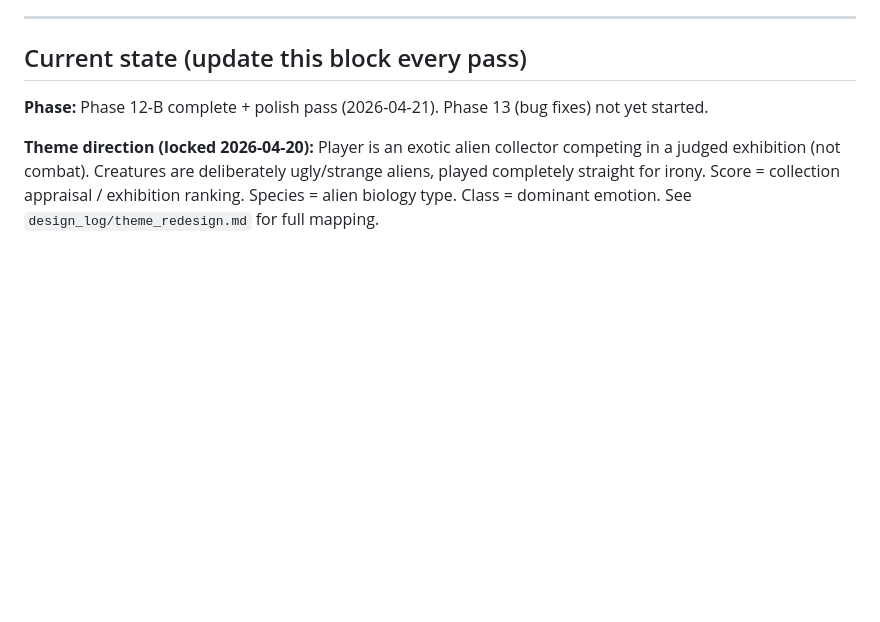
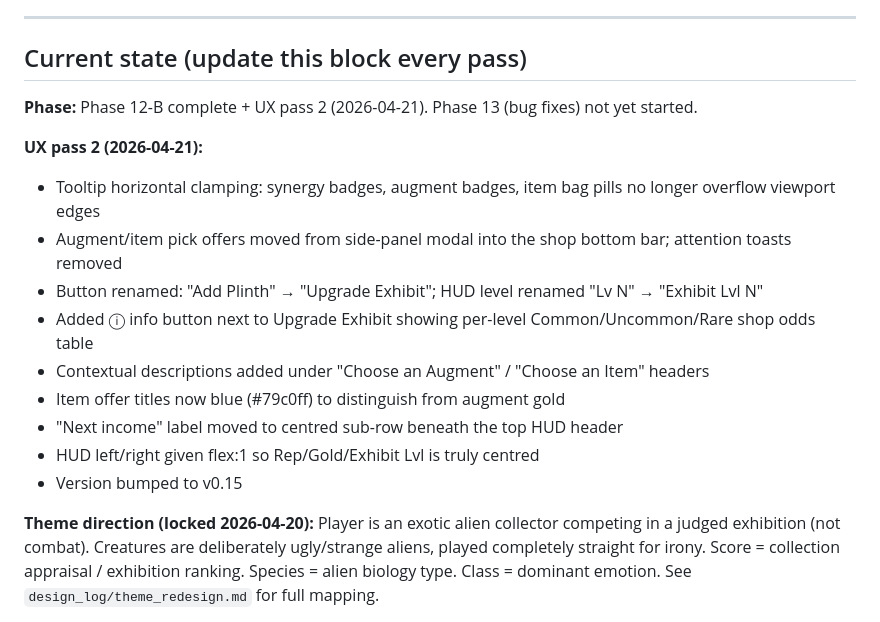
Before and after one commit to bazzboyy1/auto-card-battles, a Markdown page: DESIGN_LOG.md, the part around the change. Drawn GitHub-style; blank space fills up the shorter version.

Commit message:
Update design log — UX pass 2 (2026-04-21)
Co-Authored-By: Claude Sonnet 4.6 <noreply@anthropic.com>

```diff
--- a/DESIGN_LOG.md
+++ b/DESIGN_LOG.md
@@ -6,7 +6,18 @@ Living index. Detail is split across `design_log/` sub-files to keep this entryp
 
 ## Current state (update this block every pass)
 
-**Phase:** Phase 12-B complete + polish pass (2026-04-21). Phase 13 (bug fixes) not yet started.
+**Phase:** Phase 12-B complete + UX pass 2 (2026-04-21). Phase 13 (bug fixes) not yet started.
+
+**UX pass 2 (2026-04-21):**
+- Tooltip horizontal clamping: synergy badges, augment badges, item bag pills no longer overflow viewport edges
+- Augment/item pick offers moved from side-panel modal into the shop bottom bar; attention toasts removed
+- Button renamed: "Add Plinth" → "Upgrade Exhibit"; HUD level renamed "Lv N" → "Exhibit Lvl N"
+- Added ⓘ info button next to Upgrade Exhibit showing per-level Common/Uncommon/Rare shop odds table
+- Contextual descriptions added under "Choose an Augment" / "Choose an Item" headers
+- Item offer titles now blue (#79c0ff) to distinguish from augment gold
+- "Next income" label moved to centred sub-row beneath the top HUD header
+- HUD left/right given flex:1 so Rep/Gold/Exhibit Lvl is truly centred
+- Version bumped to v0.15
 
 **Theme direction (locked 2026-04-20):** Player is an exotic alien collector competing in a judged exhibition (not combat). Creatures are deliberately ugly/strange aliens, played completely straight for irony. Score = collection appraisal / exhibition ranking. Species = alien biology type. Class = dominant emotion. See `design_log/theme_redesign.md` for full mapping.
 
```
